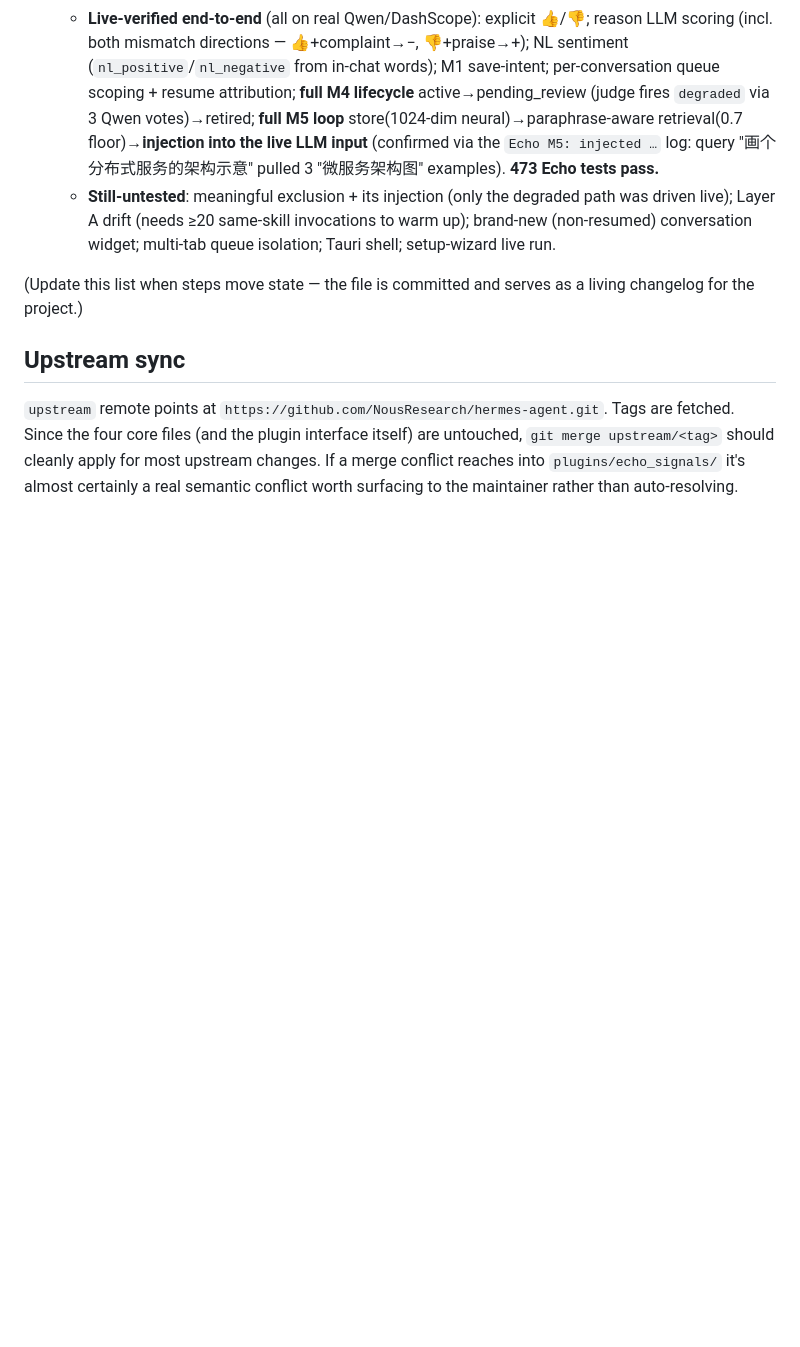
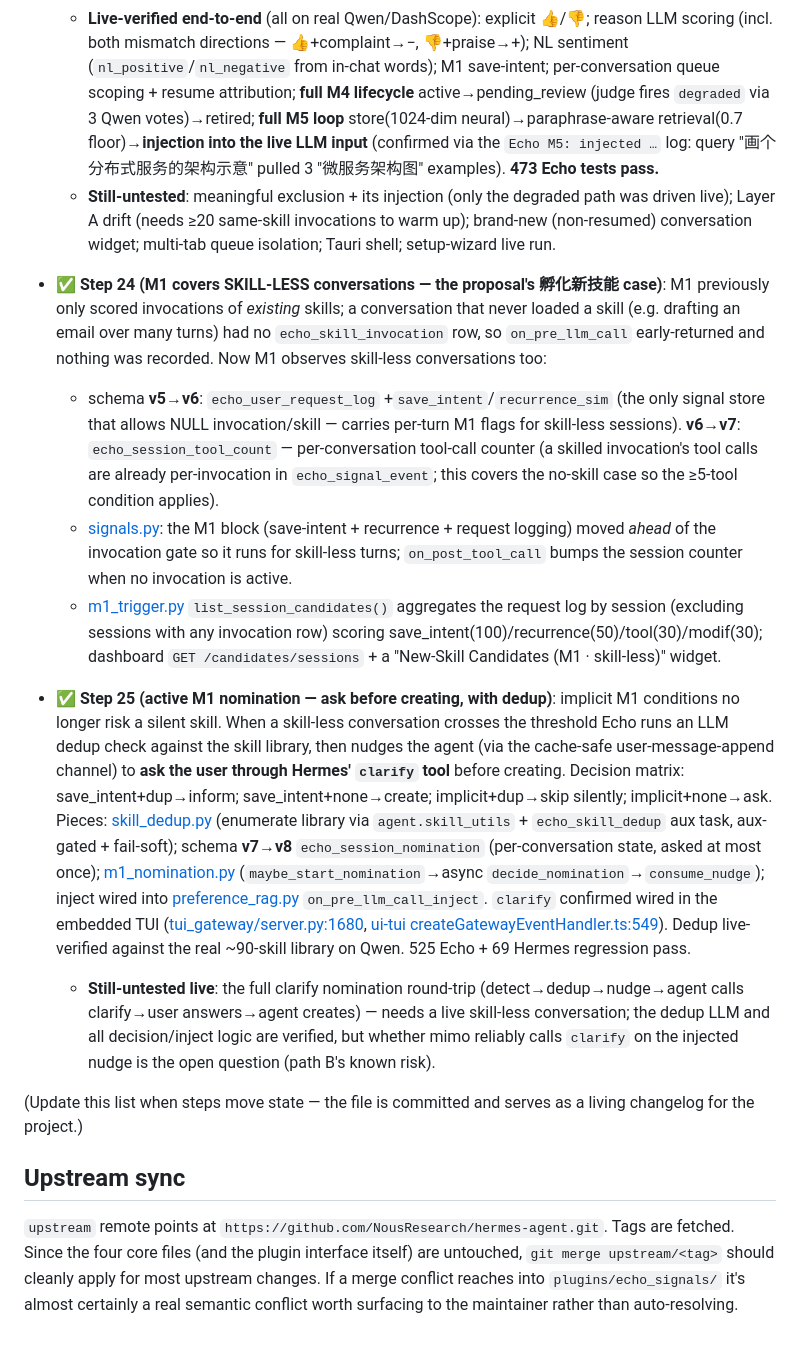
Before and after one commit to Prt7-26/Echo, a Markdown page: CLAUDE.md, the part around the change. Rendered like a GitHub page; blank space fills up the shorter version.

Commit message:
docs: changelog for Steps 24-25 (M1 skill-less + active nomination)
Co-Authored-By: Claude Opus 4.8 <noreply@anthropic.com>

```diff
--- a/CLAUDE.md
+++ b/CLAUDE.md
@@ -196,6 +196,12 @@ Hermes is three user-facing surfaces (CLI, TUI, multi-platform Gateway) all funn
   - **Qwen as separate aux provider**: `~/.hermes/config.yaml` configured `auxiliary.{echo_classifier,echo_judge,echo_reason_score}` → DashScope qwen-plus (OpenAI-compatible) + `echo.aux_mode=separate`; embeddings via `~/.hermes/.env`. Main chat stays on mimo/xiaomi. This is the proposal's "independent auditor" actually realised. (API keys live in config.yaml/.env, not git.)
   - **Live-verified end-to-end** (all on real Qwen/DashScope): explicit 👍/👎; reason LLM scoring (incl. both mismatch directions — 👍+complaint→−, 👎+praise→+); NL sentiment (`nl_positive`/`nl_negative` from in-chat words); M1 save-intent; per-conversation queue scoping + resume attribution; **full M4 lifecycle** active→pending_review (judge fires `degraded` via 3 Qwen votes)→retired; **full M5 loop** store(1024-dim neural)→paraphrase-aware retrieval(0.7 floor)→**injection into the live LLM input** (confirmed via the `Echo M5: injected …` log: query "画个分布式服务的架构示意" pulled 3 "微服务架构图" examples). **473 Echo tests pass.**
   - **Still-untested**: meaningful exclusion + its injection (only the degraded path was driven live); Layer A drift (needs ≥20 same-skill invocations to warm up); brand-new (non-resumed) conversation widget; multi-tab queue isolation; Tauri shell; setup-wizard live run.
+- ✅ **Step 24 (M1 covers SKILL-LESS conversations — the proposal's 孵化新技能 case)**: M1 previously only scored invocations of *existing* skills; a conversation that never loaded a skill (e.g. drafting an email over many turns) had no `echo_skill_invocation` row, so `on_pre_llm_call` early-returned and nothing was recorded. Now M1 observes skill-less conversations too:
+  - schema **v5→v6**: `echo_user_request_log` +`save_intent`/`recurrence_sim` (the only signal store that allows NULL invocation/skill — carries per-turn M1 flags for skill-less sessions). **v6→v7**: `echo_session_tool_count` — per-conversation tool-call counter (a skilled invocation's tool calls are already per-invocation in `echo_signal_event`; this covers the no-skill case so the ≥5-tool condition applies).
+  - [signals.py](plugins/echo_signals/signals.py): the M1 block (save-intent + recurrence + request logging) moved *ahead* of the invocation gate so it runs for skill-less turns; `on_post_tool_call` bumps the session counter when no invocation is active.
+  - [m1_trigger.py](plugins/echo_signals/m1_trigger.py) `list_session_candidates()` aggregates the request log by session (excluding sessions with any invocation row) scoring save_intent(100)/recurrence(50)/tool(30)/modif(30); dashboard `GET /candidates/sessions` + a "New-Skill Candidates (M1 · skill-less)" widget.
+- ✅ **Step 25 (active M1 nomination — ask before creating, with dedup)**: implicit M1 conditions no longer risk a silent skill. When a skill-less conversation crosses the threshold Echo runs an LLM dedup check against the skill library, then nudges the agent (via the cache-safe user-message-append channel) to **ask the user through Hermes' `clarify` tool** before creating. Decision matrix: save_intent+dup→inform; save_intent+none→create; implicit+dup→skip silently; implicit+none→ask. Pieces: [skill_dedup.py](plugins/echo_signals/skill_dedup.py) (enumerate library via `agent.skill_utils` + `echo_skill_dedup` aux task, aux-gated + fail-soft); schema **v7→v8** `echo_session_nomination` (per-conversation state, asked at most once); [m1_nomination.py](plugins/echo_signals/m1_nomination.py) (`maybe_start_nomination`→async `decide_nomination`→`consume_nudge`); inject wired into [preference_rag.py](plugins/echo_signals/preference_rag.py) `on_pre_llm_call_inject`. `clarify` confirmed wired in the embedded TUI ([tui_gateway/server.py:1680](tui_gateway/server.py#L1680), [ui-tui createGatewayEventHandler.ts:549](ui-tui/src/app/createGatewayEventHandler.ts#L549)). Dedup live-verified against the real ~90-skill library on Qwen. 525 Echo + 69 Hermes regression pass.
+  - **Still-untested live**: the full clarify nomination round-trip (detect→dedup→nudge→agent calls clarify→user answers→agent creates) — needs a live skill-less conversation; the dedup LLM and all decision/inject logic are verified, but whether mimo reliably calls `clarify` on the injected nudge is the open question (path B's known risk).
 
 (Update this list when steps move state — the file is committed and serves as a living changelog for the project.)
 
```
